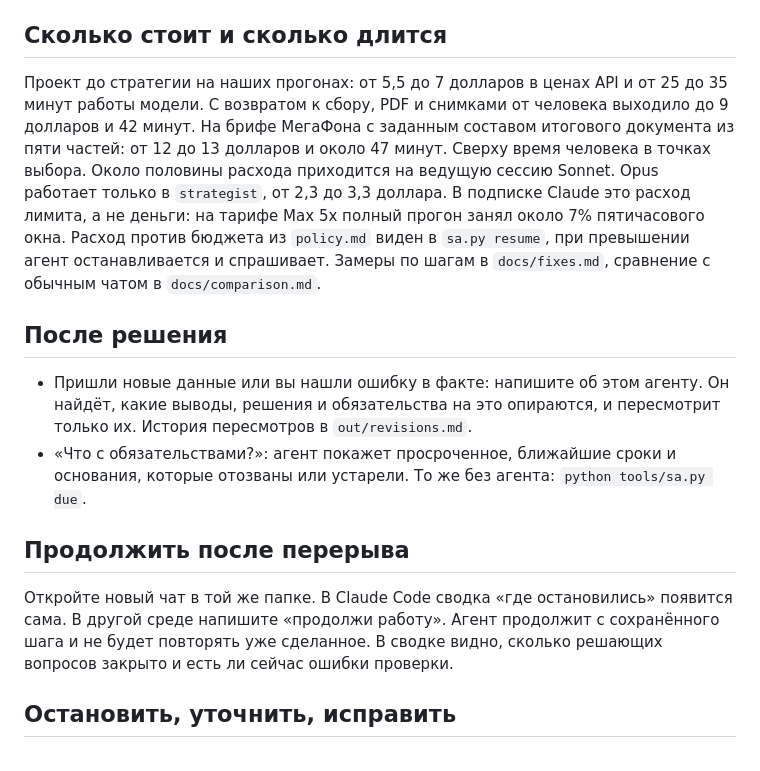
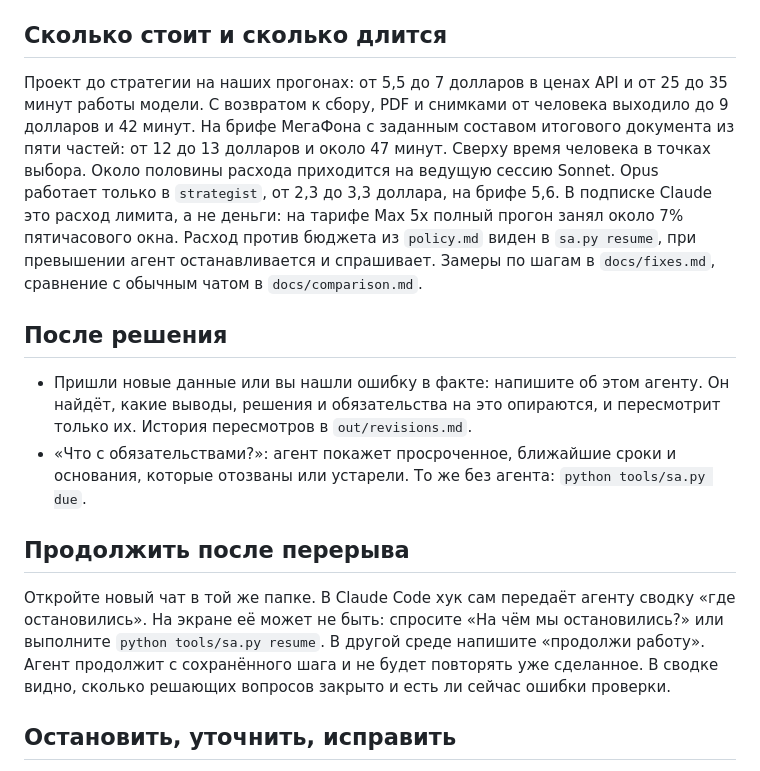
Before and after one commit to eth0-png/strateg-produkta, a Markdown page: README.md, the part around the change. GitHub-like rendering.

Commit message:
Описание: четыре скриншота приложения из записи демо. README: как увидеть сводку после перерыва, расход Opus на брифе
Co-Authored-By: Claude Fable 5.2 <noreply@anthropic.com>

```diff
--- a/README.md
+++ b/README.md
@@ -54,7 +54,7 @@ setx PLAYWRIGHT_MCP_EXECUTABLE_PATH "%LOCALAPPDATA%\ms-playwright\chromium_headl
 
 ## Сколько стоит и сколько длится
 
-Проект до стратегии на наших прогонах: от 5,5 до 7 долларов в ценах API и от 25 до 35 минут работы модели. С возвратом к сбору, PDF и снимками от человека выходило до 9 долларов и 42 минут. На брифе МегаФона с заданным составом итогового документа из пяти частей: от 12 до 13 долларов и около 47 минут. Сверху время человека в точках выбора. Около половины расхода приходится на ведущую сессию Sonnet. Opus работает только в `strategist`, от 2,3 до 3,3 доллара. В подписке Claude это расход лимита, а не деньги: на тарифе Max 5x полный прогон занял около 7% пятичасового окна. Расход против бюджета из `policy.md` виден в `sa.py resume`, при превышении агент останавливается и спрашивает. Замеры по шагам в `docs/fixes.md`, сравнение с обычным чатом в `docs/comparison.md`.
+Проект до стратегии на наших прогонах: от 5,5 до 7 долларов в ценах API и от 25 до 35 минут работы модели. С возвратом к сбору, PDF и снимками от человека выходило до 9 долларов и 42 минут. На брифе МегаФона с заданным составом итогового документа из пяти частей: от 12 до 13 долларов и около 47 минут. Сверху время человека в точках выбора. Около половины расхода приходится на ведущую сессию Sonnet. Opus работает только в `strategist`, от 2,3 до 3,3 доллара, на брифе 5,6. В подписке Claude это расход лимита, а не деньги: на тарифе Max 5x полный прогон занял около 7% пятичасового окна. Расход против бюджета из `policy.md` виден в `sa.py resume`, при превышении агент останавливается и спрашивает. Замеры по шагам в `docs/fixes.md`, сравнение с обычным чатом в `docs/comparison.md`.
 
 ## После решения
 
@@ -63,7 +63,7 @@ setx PLAYWRIGHT_MCP_EXECUTABLE_PATH "%LOCALAPPDATA%\ms-playwright\chromium_headl
 
 ## Продолжить после перерыва
 
-Откройте новый чат в той же папке. В Claude Code сводка «где остановились» появится сама. В другой среде напишите «продолжи работу». Агент продолжит с сохранённого шага и не будет повторять уже сделанное. В сводке видно, сколько решающих вопросов закрыто и есть ли сейчас ошибки проверки.
+Откройте новый чат в той же папке. В Claude Code хук сам передаёт агенту сводку «где остановились». На экране её может не быть: спросите «На чём мы остановились?» или выполните `python tools/sa.py resume`. В другой среде напишите «продолжи работу». Агент продолжит с сохранённого шага и не будет повторять уже сделанное. В сводке видно, сколько решающих вопросов закрыто и есть ли сейчас ошибки проверки.
 
 ## Остановить, уточнить, исправить
 
```
Also changed, not shown: docs/description.md (+19 -1 lines), docs/img/demo-1-options.jpg (added), docs/img/demo-2-resume.jpg (added), docs/img/demo-3-strategy.jpg (added), docs/img/demo-4-decision.jpg (added), 1 other file.
